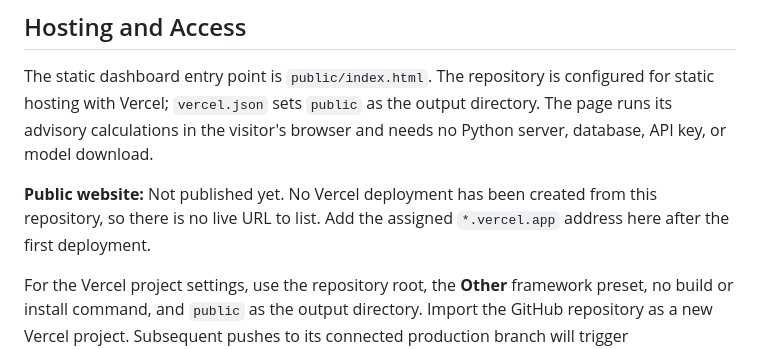
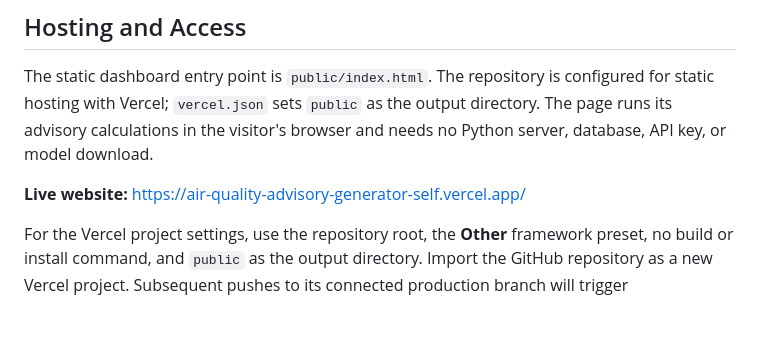
Before and after one commit to wvpssriraj10/air-quality-advisory-generator, a Markdown page: README.md, the part around the change. Drawn GitHub-style; blank space fills up the shorter version.

Commit message:
Document live Vercel website URL

```diff
--- a/README.md
+++ b/README.md
@@ -43,7 +43,7 @@ An air-quality analysis project that combines a CPCB-aligned advisory dashboard
 
 The static dashboard entry point is `public/index.html`. The repository is configured for static hosting with Vercel; `vercel.json` sets `public` as the output directory. The page runs its advisory calculations in the visitor's browser and needs no Python server, database, API key, or model download.
 
-**Public website:** Not published yet. No Vercel deployment has been created from this repository, so there is no live URL to list. Add the assigned `*.vercel.app` address here after the first deployment.
+**Live website:** [https://air-quality-advisory-generator-self.vercel.app/](https://air-quality-advisory-generator-self.vercel.app/)
 
 For the Vercel project settings, use the repository root, the **Other** framework preset, no build or install command, and `public` as the output directory. Import the GitHub repository as a new Vercel project. Subsequent pushes to its connected production branch will trigger redeployments.
 
```
